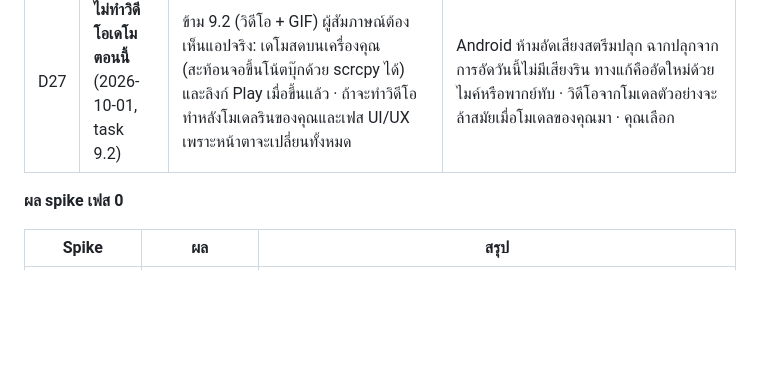
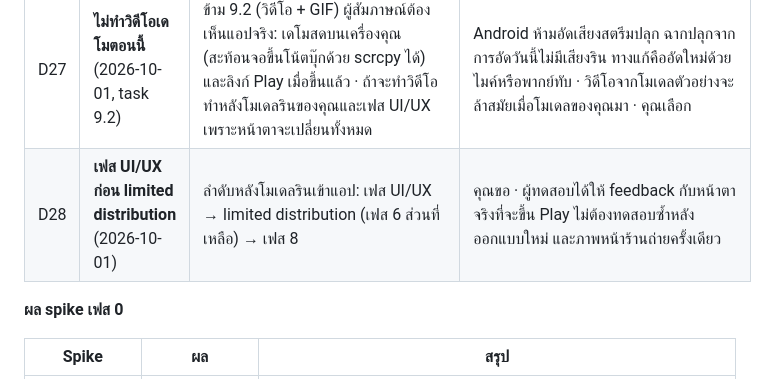
Before and after one commit to Earthkodyai/rin, a Markdown page: docs/plan/01-decisions.md, the part around the change. Rendered like a GitHub page; blank space fills up the shorter version.

```diff
--- a/docs/plan/01-decisions.md
+++ b/docs/plan/01-decisions.md
@@ -29,6 +29,7 @@
 | D25 | **ปิดงานภายใน 1 ต.ค. 2026** (2026-09-30 22:30) | เหลือเวลาแค่คืนนี้กับพรุ่งนี้ · เส้นชัย = **แอปทำงานบนเครื่องคุณ + วิดีโอเดโม 60–90 วินาที + repo สาธารณะที่มี README ภาษาอังกฤษ** · **4.4** ย่อเหลือเช้าจำลองหนึ่งรอบในโหมดเครื่องบิน (ไม่ซ้ำ 7 วันใช้ `LinePickerTest` 800 วันจำลองที่มีอยู่, ปากใช้ผล held-out 18/20 ของ 4.3 + ดูด้วยตาในรอบเดียวกัน) · **เฟส 5** เหลือปุ่มวันพัก/วันป่วยบนหน้าหลัก + หน้าตั้งค่า (ปิดงอน, สายด่วน 1323) ใช้ `RingMoods` ที่มีอยู่เป็น state machine ไม่ทำ 7 เช้า · **เฟส 6** เหลือ release build (R8 + signing key นอก repo) ติดตั้งบนเครื่องคุณเท่านั้น + `/security-review` + `/code-review` + ข้อความ 18+/AI/ความเป็นส่วนตัวในแอป · ไม่ทำ crash reporting (O9 = ไม่มี) · **เฟส 9** README + ADR 0005 + วิดีโอเดโม · **โมเดล:** ใช้ตัวอย่าง VRoid (ห้ามแจก APK ที่มีโมเดลนี้ เพราะสัญญาอนุญาตห้ามแจกต่อ) · **เลื่อนเป็นงานหลังส่ง:** รัน 14 คืน, limited distribution + feedback 7 วัน, เฟส 8 ทั้งเฟส, โมเดลรินของคุณ, คนอื่นอัด held-out ของ 3.5, held-out ถ้วยที่เหลือ 4 รอบ, ปลุกตอนมืด, ทดสอบแบต/Doze ข้ามคืน | คุณเลือกตามที่แนะนำทุกข้อ · เฟส 8 (ทดสอบปิด 12 คน 14 วัน) และรัน 14 คืนเป็นไปไม่ได้ใน 2 วันไม่ว่าจะเลือกอะไร · เปิดเผยทุกอย่างที่เลื่อนเป็นข้อจำกัดใน README แทนการอ้างว่าเสร็จ |
 | D26 | **สิทธิ์เต็มจอหาย = ปัญหาร้ายแรง** (2026-10-01, task 6.2) | สิทธิ์ full-screen notification ปิดอยู่ → `CRITICAL` (แถบแดงบนหน้าหลัก) แทน `WARNING` ของ 1.4 · หลังอัปเดตแอป (`MY_PACKAGE_REPLACED`) ถ้าสิทธิ์หายและส่ง notification ได้ แจ้งหนึ่งครั้ง "Your alarm can't show on the lock screen" แตะแล้วเปิดแอป | บนเครื่อง: อนุญาต 02:58 → `adb install -r` 03:05 → ปลุก 03:08 ถูกปฏิเสธ (uid mode `ignore`) คุณไม่ได้แตะอะไร HyperOS ปิดเองตอนอัปเดต คุณได้แค่เสียงและต้องปลดล็อกเอง · เงียบ/ช้า/ซ่อน คือสามเรื่องที่แถบแดงมีไว้บอก · คุณเลือกตามที่แนะนำ |
 | D27 | **ไม่ทำวิดีโอเดโมตอนนี้** (2026-10-01, task 9.2) | ข้าม 9.2 (วิดีโอ + GIF) ผู้สัมภาษณ์ต้องเห็นแอปจริง: เดโมสดบนเครื่องคุณ (สะท้อนจอขึ้นโน้ตบุ๊กด้วย scrcpy ได้) และลิงก์ Play เมื่อขึ้นแล้ว · ถ้าจะทำวิดีโอ ทำหลังโมเดลรินของคุณและเฟส UI/UX เพราะหน้าตาจะเปลี่ยนทั้งหมด | Android ห้ามอัดเสียงสตรีมปลุก ฉากปลุกจากการอัดวันนี้ไม่มีเสียงริน ทางแก้คืออัดใหม่ด้วยไมค์หรือพากย์ทับ · วิดีโอจากโมเดลตัวอย่างจะล้าสมัยเมื่อโมเดลของคุณมา · คุณเลือก |
+| D28 | **เฟส UI/UX ก่อน limited distribution** (2026-10-01) | ลำดับหลังโมเดลรินเข้าแอป: เฟส UI/UX → limited distribution (เฟส 6 ส่วนที่เหลือ) → เฟส 8 | คุณขอ · ผู้ทดสอบได้ให้ feedback กับหน้าตาจริงที่จะขึ้น Play ไม่ต้องทดสอบซ้ำหลังออกแบบใหม่ และภาพหน้าร้านถ่ายครั้งเดียว |
 
 **ผล spike เฟส 0**
 
```
Also changed, not shown: docs/STATUS.md (+1 -1 lines), docs/plan/phase-ux.md (added, +21 -0 lines).
